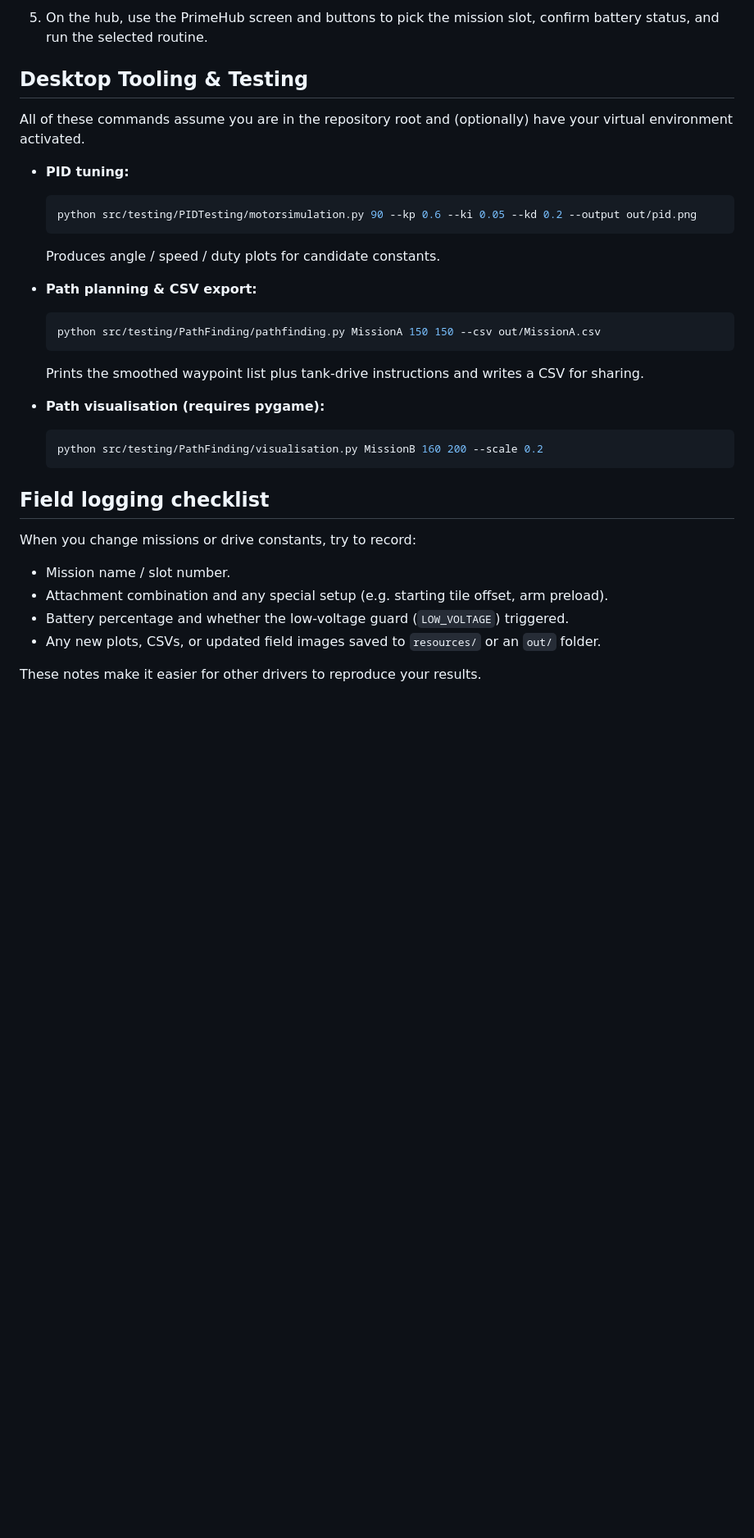
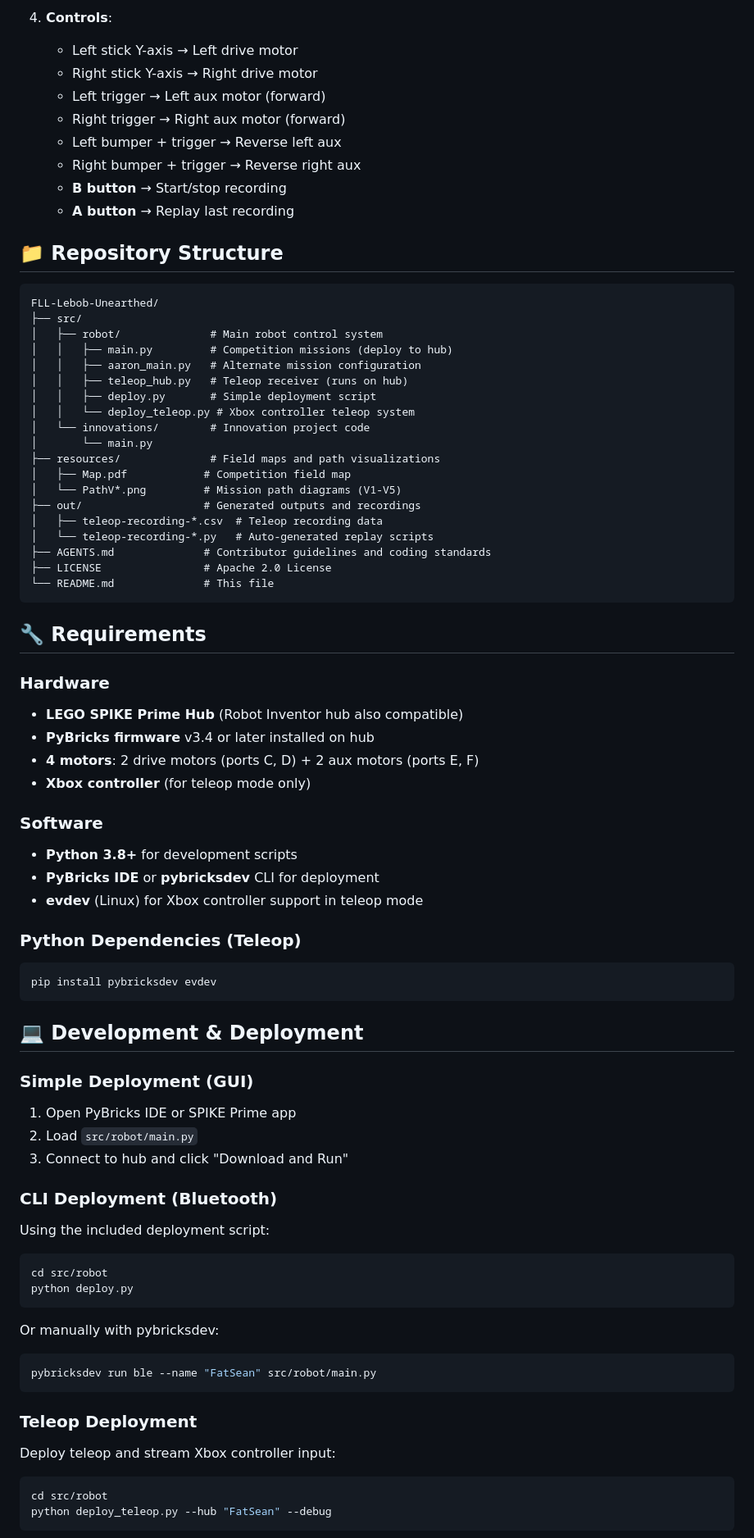
Before and after one commit to prawny-boy/FLL-Lebob-2025Unearthed, a Markdown page: README.md, the part around one of its changes. Shown at 82% size. GitHub-like rendering; blank space fills up the shorter version.

Commit message:
docs: complete overhaul of README with accurate project information
Co-authored-by: AndreNijman <130520983+AndreNijman@users.noreply.github.com>

````diff
--- a/README.md
+++ b/README.md
@@ -60,41 +60,83 @@ Mission slots are defined at the bottom of `src/main.py` using the `@mission("<s
    ```
 
-5. On the hub, use the PrimeHub screen and buttons to pick the mission slot, confirm battery status, and run the selected routine.
+4. **Controls**:
+   - Left stick Y-axis → Left drive motor
+   - Right stick Y-axis → Right drive motor
+   - Left trigger → Left aux motor (forward)
+   - Right trigger → Right aux motor (forward)
+   - Left bumper + trigger → Reverse left aux
+   - Right bumper + trigger → Reverse right aux
+   - **B button** → Start/stop recording
+   - **A button** → Replay last recording
 
-## Desktop Tooling & Testing
+## 📁 Repository Structure
 
-All of these commands assume you are in the repository root and (optionally) have your virtual environment activated.
+```
+FLL-Lebob-Unearthed/
+├── src/
+│   ├── robot/              # Main robot control system
+│   │   ├── main.py         # Competition missions (deploy to hub)
+│   │   ├── aaron_main.py   # Alternate mission configuration
+│   │   ├── teleop_hub.py   # Teleop receiver (runs on hub)
+│   │   ├── deploy.py       # Simple deployment script
+│   │   └── deploy_teleop.py # Xbox controller teleop system
+│   └── innovations/        # Innovation project code
+│       └── main.py
+├── resources/              # Field maps and path visualizations
+│   ├── Map.pdf            # Competition field map
+│   └── PathV*.png         # Mission path diagrams (V1-V5)
+├── out/                   # Generated outputs and recordings
+│   ├── teleop-recording-*.csv  # Teleop recording data
+│   └── teleop-recording-*.py   # Auto-generated replay scripts
+├── AGENTS.md              # Contributor guidelines and coding standards
+├── LICENSE                # Apache 2.0 License
+└── README.md              # This file
+```
 
-- **PID tuning:**
+## 🔧 Requirements
 
-  ```bash
-  python src/testing/PIDTesting/motorsimulation.py 90 --kp 0.6 --ki 0.05 --kd 0.2 --output out/pid.png
-  ```
+### Hardware
+- **LEGO SPIKE Prime Hub** (Robot Inventor hub also compatible)
+- **PyBricks firmware** v3.4 or later installed on hub
+- **4 motors**: 2 drive motors (ports C, D) + 2 aux motors (ports E, F)
+- **Xbox controller** (for teleop mode only)
 
-  Produces angle / speed / duty plots for candidate constants.
+### Software
+- **Python 3.8+** for development scripts
+- **PyBricks IDE** or **pybricksdev** CLI for deployment
+- **evdev** (Linux) for Xbox controller support in teleop mode
 
-- **Path planning & CSV export:**
+### Python Dependencies (Teleop)
+```bash
+pip install pybricksdev evdev
+```
 
-  ```bash
-  python src/testing/PathFinding/pathfinding.py MissionA 150 150 --csv out/MissionA.csv
-  ```
+## 💻 Development & Deployment
 
-  Prints the smoothed waypoint list plus tank-drive instructions and writes a CSV for sharing.
+### Simple Deployment (GUI)
 
-- **Path visualisation (requires pygame):**
+1. Open PyBricks IDE or SPIKE Prime app
+2. Load `src/robot/main.py`
+3. Connect to hub and click "Download and Run"
 
-  ```bash
-  python src/testing/PathFinding/visualisation.py MissionB 160 200 --scale 0.2
-  ```
+### CLI Deployment (Bluetooth)
 
-## Field logging checklist
+Using the included deployment script:
+```bash
+cd src/robot
+python deploy.py
+```
 
-When you change missions or drive constants, try to record:
+Or manually with pybricksdev:
+```bash
+pybricksdev run ble --name "FatSean" src/robot/main.py
+```
 
-- Mission name / slot number.
-- Attachment combination and any special setup (e.g. starting tile offset, arm preload).
-- Battery percentage and whether the low-voltage guard (`LOW_VOLTAGE`) triggered.
-- Any new plots, CSVs, or updated field images saved to `resources/` or an `out/` folder.
+### Teleop Deployment
 
-These notes make it easier for other drivers to reproduce your results.
+Deploy teleop and stream Xbox controller input:
+```bash
+cd src/robot
+python deploy_teleop.py --hub "FatSean" --debug
+```
 
````
Also changed, not shown: other parts of README.md (+180 -46 lines).
